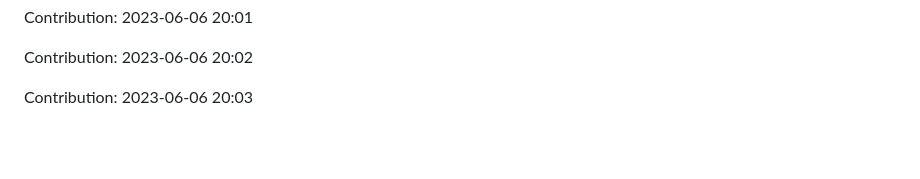
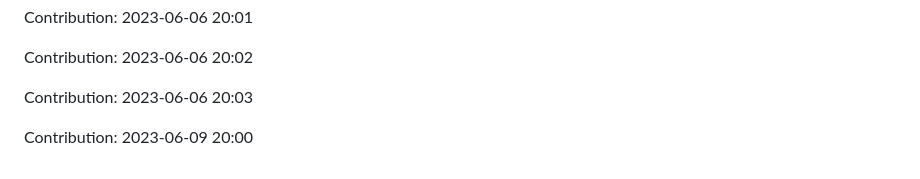
Before and after one commit to zlin1228/fair-market-value-analysis, a Markdown page: README.md, the part around the change. Rendered like a GitHub page; blank space fills up the shorter version.

Commit message:
"Contribution: 2023-06-09 20:00"

```diff
--- a/README.md
+++ b/README.md
@@ -718,3 +718,5 @@ Contribution: 2023-06-06 20:01
 Contribution: 2023-06-06 20:02
 
 Contribution: 2023-06-06 20:03
+
+Contribution: 2023-06-09 20:00
```
